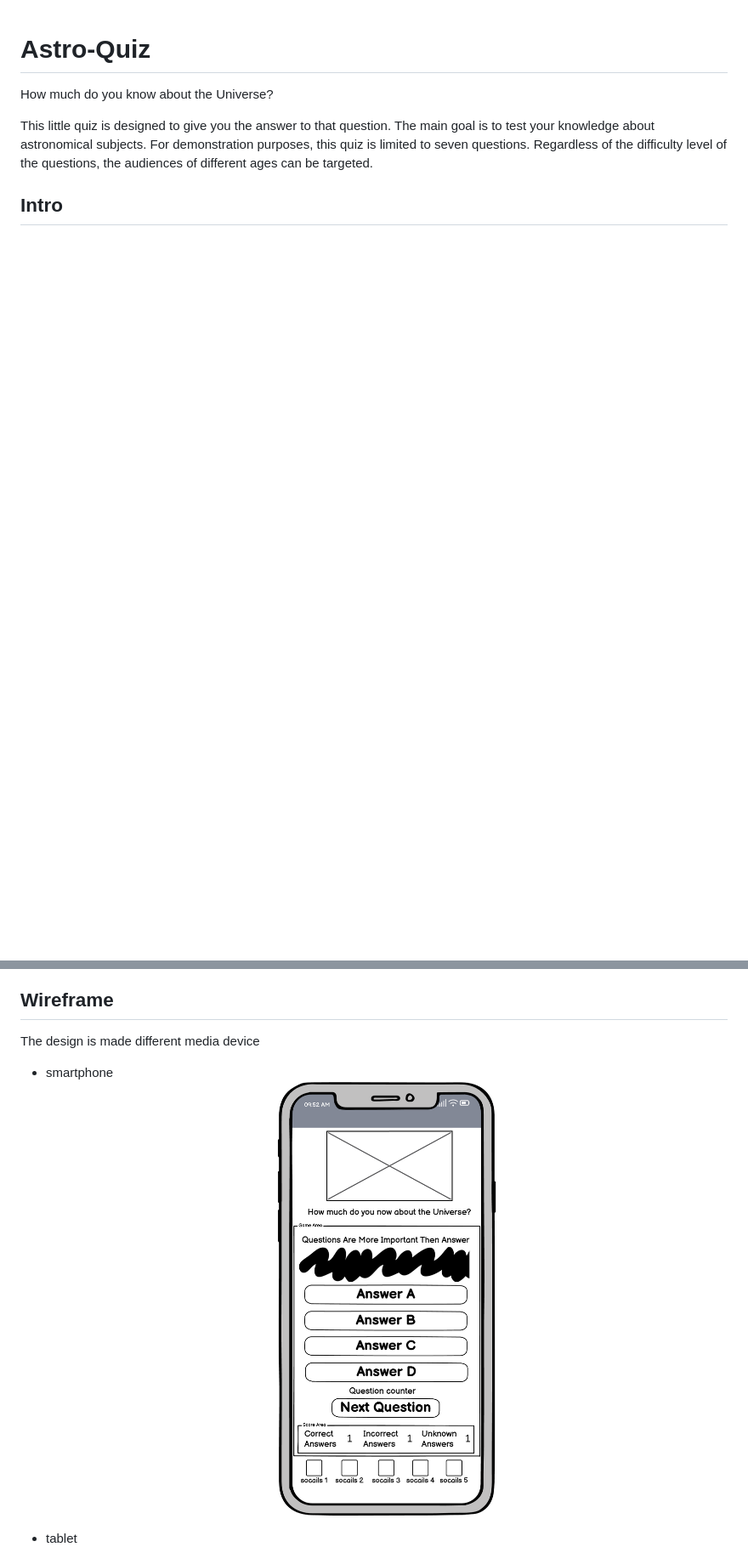
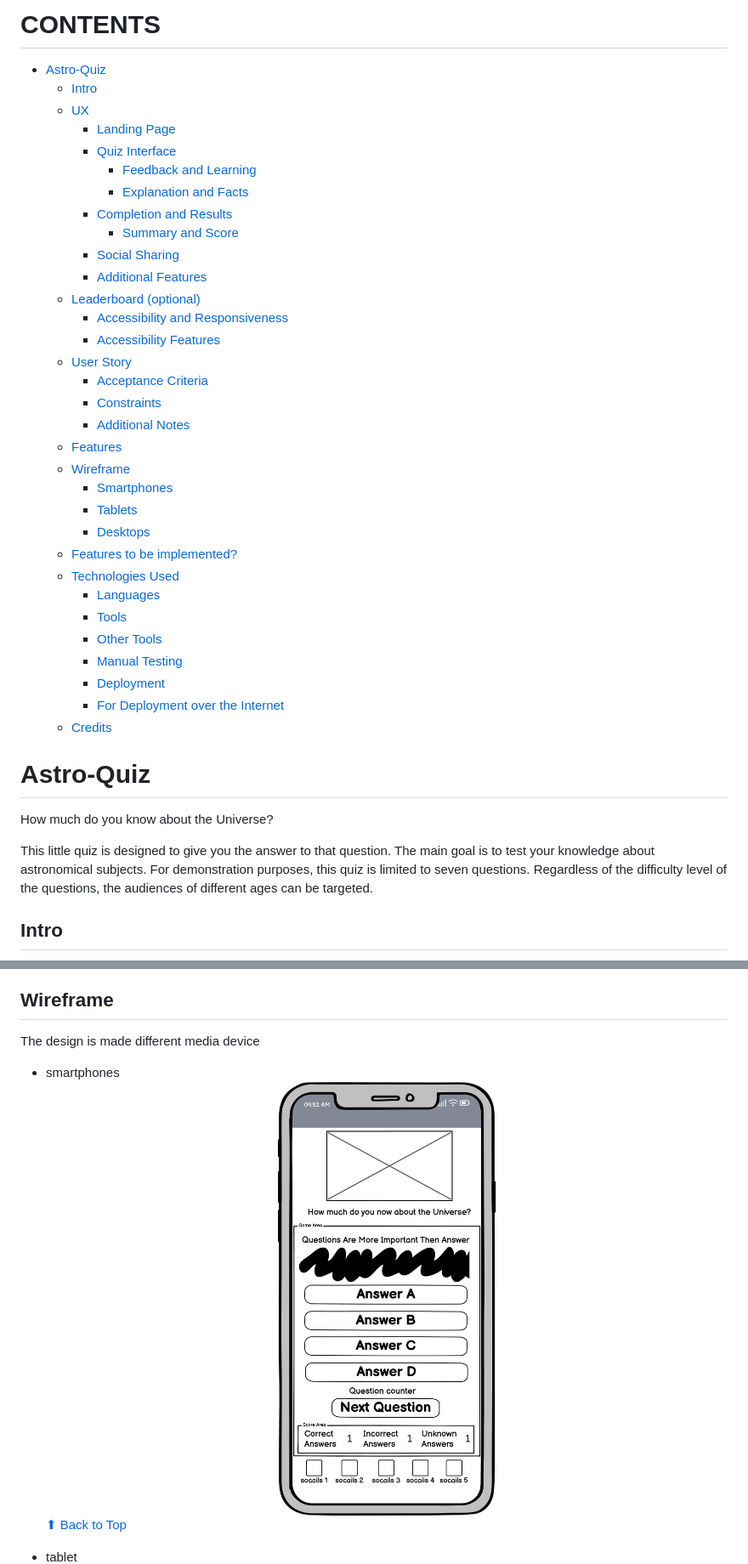
Before and after one commit to Harmonica-Men/Astro-Quiz, a Markdown page: README.md, 2 parts joined by grey strips. Shown at 85% size. Drawn GitHub-style; blank space fills up the shorter version.

```diff
--- a/README.md
+++ b/README.md
@@ -1,3 +1,37 @@
+# CONTENTS
+* [Astro-Quiz](#astro-quiz)
+  * [Intro](#intro)
+  * [UX](#ux---astronomy-quiz-user-experience)
+    * [Landing Page](#landing-page)
+    * [Quiz Interface](#quiz-interface)
+      * [Feedback and Learning](#feedback-and-learning)
+      * [Explanation and Facts](#explanation-and-facts)
+    * [Completion and Results](#completion-and-results)
+      * [Summary and Score](#summary-and-score)
+    * [Social Sharing](#social-sharing)
+    * [Additional Features](#additional-features)
+  * [Leaderboard (optional)](#leaderboard-optional)
+    * [Accessibility and Responsiveness](#accessibility-and-responsiveness)
+    * [Accessibility Features](#accessibility-features)
+  * [User Story](#user-story)
+    * [Acceptance Criteria](#acceptance-criteria)
+    * [Constraints](#constraints)
+    * [Additional Notes](#additional-notes)
+  * [Features](#features)
+  * [Wireframe](#wireframe)
+    * [Smartphones](#wireframe)
+    * [Tablets](#wireframe)
+    * [Desktops](#wireframe)
+  * [Features to be implemented?](#features-to-be-implemented)
+  * [Technologies Used](#technologies-used)
+    * [Languages](#languages)
+    * [Tools](#tools)
+    * [Other Tools](#other-tools)
+    * [Manual Testing](#manual-testing)
+    * [Deployment](#deployment)
+    * [For Deployment over the Internet](#for-deployment-over-the-internet)
+  * [Credits](#credits)
+
 # Astro-Quiz
 
 How much do you know about the Universe?
@@ -62,9 +112,9 @@ So I can challenge myself and learn more about the wonders of the universe.
 
 ## Wireframe
 The design is made different media device
+* smartphones
+  ![smartphone](assets/images/wireframes/pp2-smartphone1.png)
+<a href="#contents" style="color: lichtblue;">⬆︎ Back to Top</a>
 
-- smartphone
-  ![smartphone](assets/images/wireframes/pp2-smartphone1.png)
-
-- tablet
+* tablet
   ![tablet](assets/images/wireframes/pp2-wireframe-tablet-1.png)
```
Also changed, not shown: other parts of README.md (+54 -25 lines).
